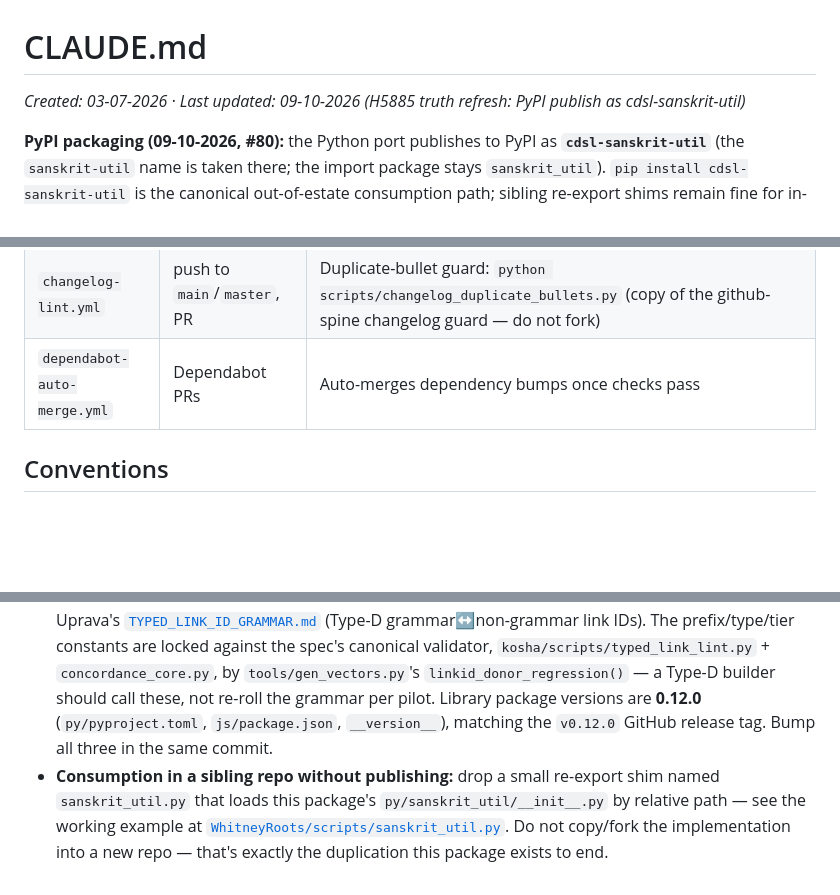
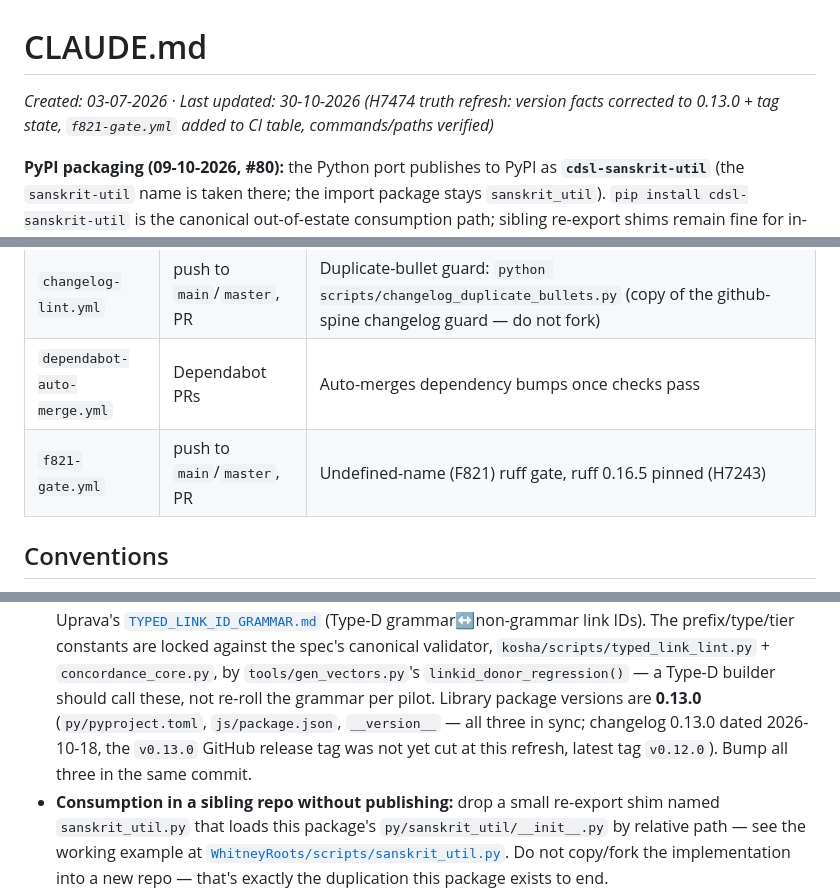
Before and after one commit to sanskrit-lexicon/sanskrit-util, a Markdown page: CLAUDE.md, 3 parts joined by grey strips. GitHub-like rendering; blank space fills up the shorter version.

Commit message:
docs(claude): H7474 agent-docs SLA refresh — version facts corrected to 0.13.0 + f821-gate.yml added, header bumped 30-10-2026
- Corrected: 'Library package versions are 0.12.0 matching the v0.12.0 tag' was stale — py/pyproject.toml, js/package.json and py/sanskrit_util/__init__.py __version__ all read 0.13.0 (changelog 0.13.0 dated 2026-10-18); noted v0.13.0 tag not yet cut, latest tag v0.12.0.
- Corrected: CI workflows table listed 3 of 4 workflows — added f821-gate.yml (F821 ruff gate, push main/master + PR, H7243, present since 24-10-2026).
- Verified: all key paths (py/sanskrit_util/__init__.py, py/tests/, js/index.mjs, js/sanskrit-util.global.js, js/build-global.mjs, js/test/, vectors/vectors.json, vectors/slp1_roundtrip_sample.txt, tools/gen_vectors.py, tools/crosscheck.py, tools/crosscheck_js.mjs, tools/KeySwap/plugins/{offline_fuzzy,network_autocomplete,discovery.py,README.md}, tools/KeySwap/docs/KEYSWAP_V3_PLUGIN_ARCHITECTURE.md, scripts/changelog_duplicate_bullets.py); functions norm/nfold/form_key/normalize_sanskrit/slp1_norm/slp1_form_key/slp1_simplify/deva_to_iast/iast_to_devanagari/classify_german_metalanguage/GERMAN_* inventories/5 linkid_* all present; ci.yml really runs pytest py/tests -q, gen_vectors regen + build-global --check no-diff + npm test + crosscheck.py; STR_INPUTS and EXOTIC markers present; PyPI name cdsl-sanskrit-util in pyproject.
- Not verifiable offline: WhitneyRoots donor regression currency, PyPI published artifact state, SHARED_CODE.md census (62 copies / 7 versions), kosha typed_link_lint donor.

```diff
--- a/CLAUDE.md
+++ b/CLAUDE.md
@@ -1,6 +1,6 @@
 # CLAUDE.md
 
-_Created: 03-07-2026 · Last updated: 09-10-2026 (H5885 truth refresh: PyPI publish as cdsl-sanskrit-util)_
+_Created: 03-07-2026 · Last updated: 30-10-2026 (H7474 truth refresh: version facts corrected to 0.13.0 + tag state, `f821-gate.yml` added to CI table, commands/paths verified)_
 
 **PyPI packaging (09-10-2026, #80):** the Python port publishes to PyPI as
 **`cdsl-sanskrit-util`** (the `sanskrit-util` name is taken there; the import
@@ -60,6 +60,7 @@ cd js && npm test                     # full JS suite (as CI runs it)
 | `ci.yml` | push to `main`, PR | Installs both ports, runs Python pitfall+vector tests, regenerates `vectors.json` and the browser global build expecting **no diff** (staleness gate), runs JS tests, runs the cross-language adversarial check |
 | `changelog-lint.yml` | push to `main`/`master`, PR | Duplicate-bullet guard: `python scripts/changelog_duplicate_bullets.py` (copy of the github-spine changelog guard — do not fork) |
 | `dependabot-auto-merge.yml` | Dependabot PRs | Auto-merges dependency bumps once checks pass |
+| `f821-gate.yml` | push to `main`/`master`, PR | Undefined-name (F821) ruff gate, ruff 0.16.5 pinned (H7243) |
 
 ## Conventions
 
@@ -108,8 +109,9 @@ cd js && npm test                     # full JS suite (as CI runs it)
   against the spec's canonical validator, `kosha/scripts/typed_link_lint.py` +
   `concordance_core.py`, by `tools/gen_vectors.py`'s `linkid_donor_regression()` — a
   Type-D builder should call these, not re-roll the grammar per pilot. Library package
-  versions are **0.12.0** (`py/pyproject.toml`, `js/package.json`, `__version__`),
-  matching the `v0.12.0` GitHub release tag. Bump all three in the same commit.
+  versions are **0.13.0** (`py/pyproject.toml`, `js/package.json`, `__version__` — all
+  three in sync; changelog 0.13.0 dated 2026-10-18, the `v0.13.0` GitHub release tag was
+  not yet cut at this refresh, latest tag `v0.12.0`). Bump all three in the same commit.
 - **Consumption in a sibling repo without publishing:** drop a small re-export
   shim named `sanskrit_util.py` that loads this package's `py/sanskrit_util/__init__.py`
   by relative path — see the working example at
```
